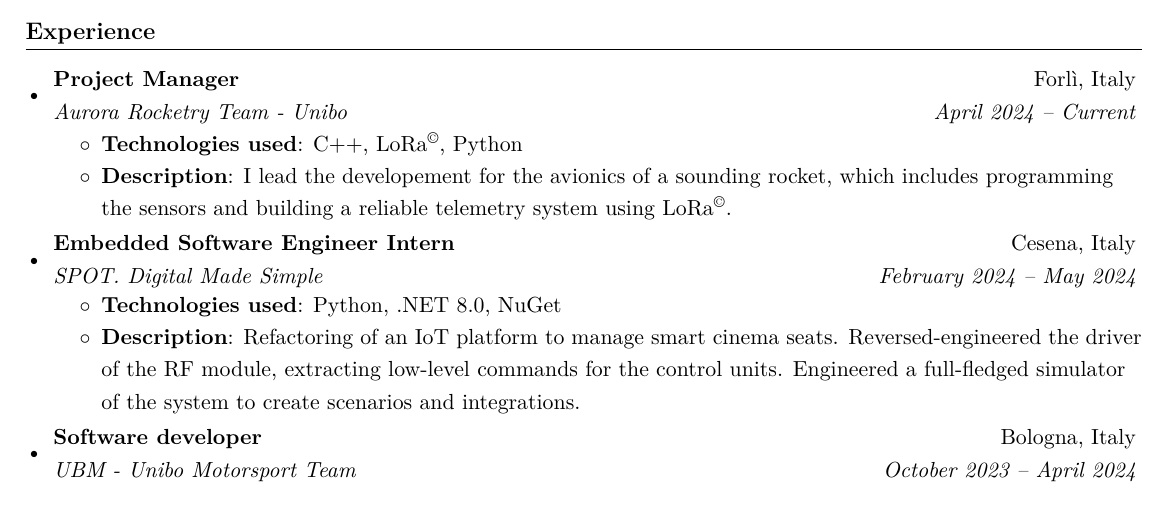
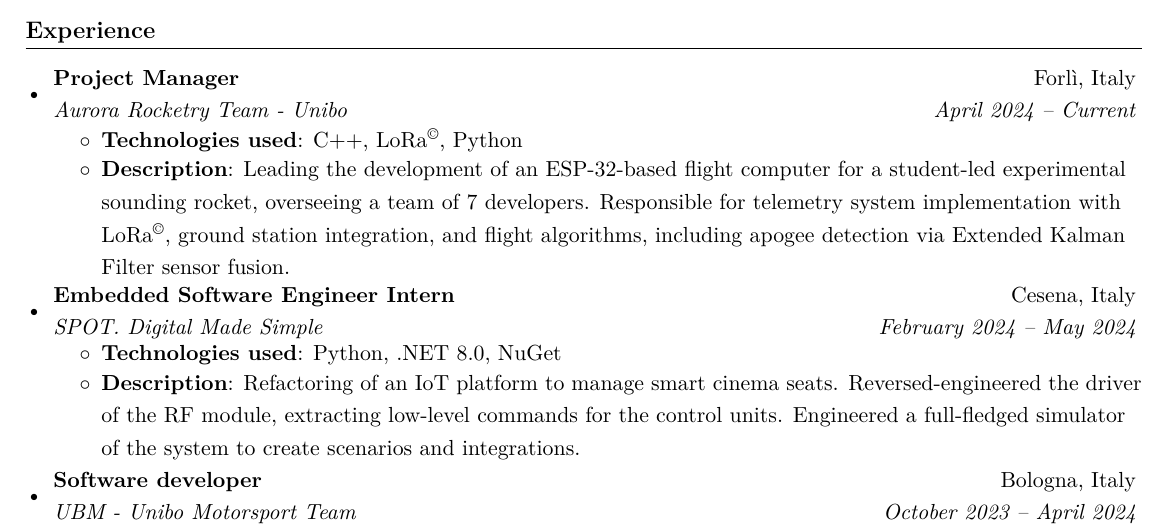
Before and after one commit to aleemont1/one-page-cv, a LaTeX CV (resume.tex): part of the page, cut so that both start at the same text. Compiled offline with XeLaTeX.

Commit message:
Improve job description

```diff
--- a/resume.tex
+++ b/resume.tex
@@ -102,8 +102,11 @@
     \resumeItemListStart
         \resumeItem{Technologies used} {C++, LoRa\textsuperscript{\textcopyright}, Python}
         \resumeItem{Description}
-        {I lead the developement for the {avionics} of a sounding rocket, which includes programming
-        the sensors and building a reliable {telemetry} system using LoRa\textsuperscript{\textcopyright}.}
+        {Leading the development of an ESP-32-based flight computer for a
+        student-led experimental sounding rocket, overseeing a team of 7
+        developers. Responsible for telemetry system implementation with LoRa\textsuperscript{\textcopyright},
+        ground station integration, and flight algorithms, including apogee
+        detection via Extended Kalman Filter sensor fusion.}
     \resumeItemListEnd
     \resumeSubheading{Embedded Software Engineer Intern}{Cesena, Italy}{SPOT. Digital Made Simple}{February 2024 -- May 2024}
     \resumeItemListStart
```
